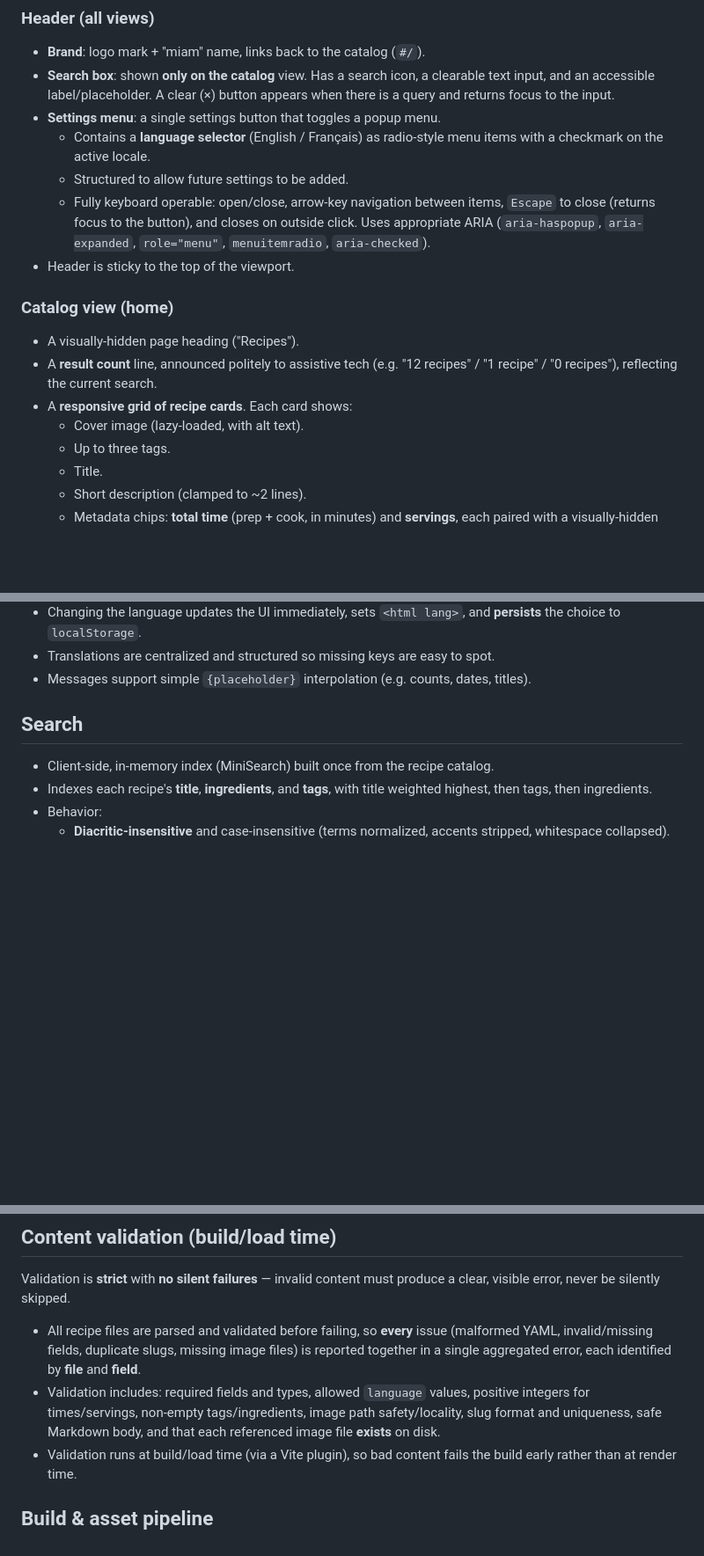
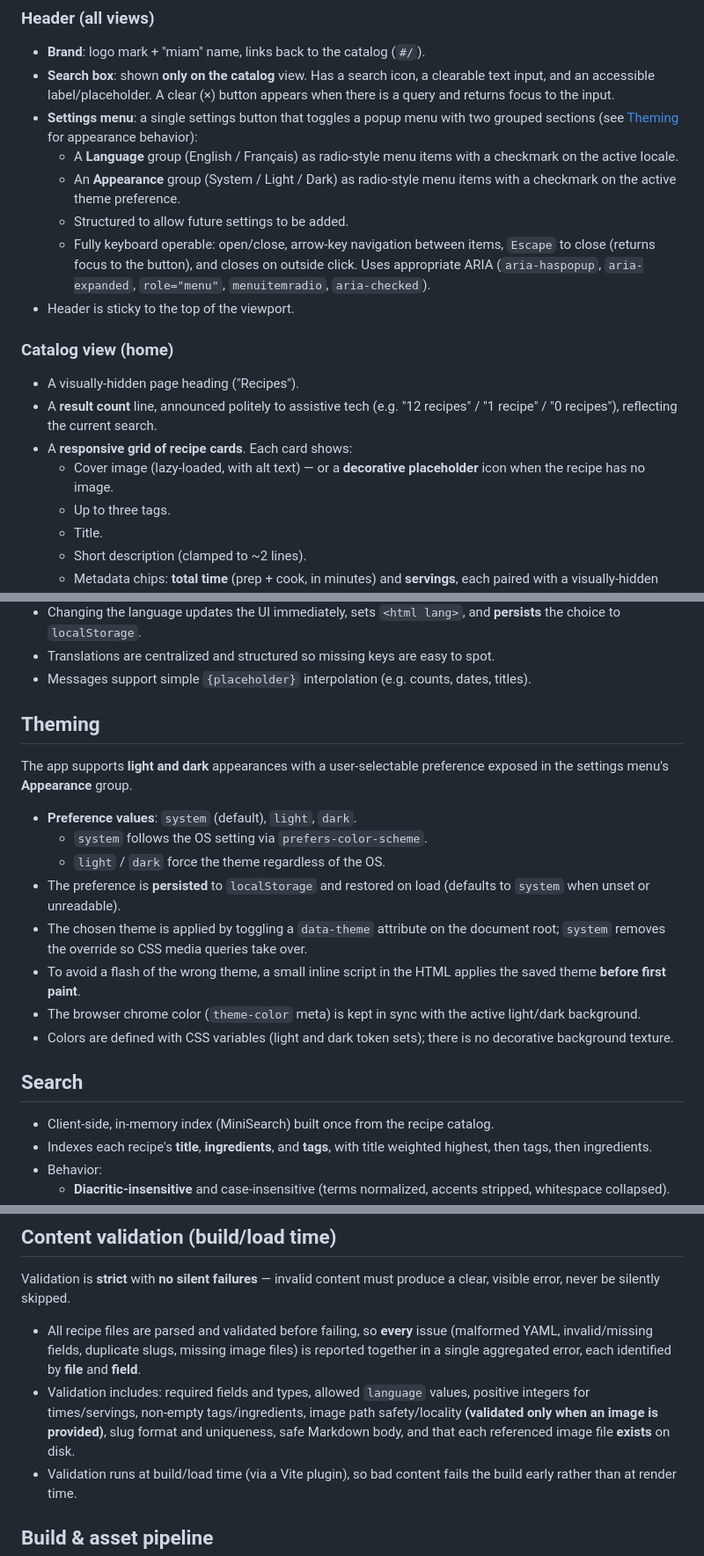
Before and after one commit to sinedied/miam, a Markdown page: SPEC.md, 3 parts joined by grey strips. Shown at 88% size. Rendered like a GitHub page; blank space fills up the shorter version.

Commit message:
docs: update SPEC for dark mode and optional recipe images
Reflect changes made after the initial spec: theming (system/light/dark
preference with persistence and no-flash apply) and optional recipe
images with a decorative placeholder fallback.

Co-authored-by: Copilot <223556219+Copilot@users.noreply.github.com>
Copilot-Session: 54c95118-9e4b-44de-a78d-c70cdf92ddb5

```diff
--- a/SPEC.md
+++ b/SPEC.md
@@ -65,9 +65,12 @@ Client-side routing is **hash-based** with two routes:
 - **Search box**: shown **only on the catalog** view. Has a search icon, a
   clearable text input, and an accessible label/placeholder. A clear (×) button
   appears when there is a query and returns focus to the input.
-- **Settings menu**: a single settings button that toggles a popup menu.
-  - Contains a **language selector** (English / Français) as radio-style menu
-    items with a checkmark on the active locale.
+- **Settings menu**: a single settings button that toggles a popup menu with
+  two grouped sections (see [Theming](#theming) for appearance behavior):
+  - A **Language** group (English / Français) as radio-style menu items with a
+    checkmark on the active locale.
+  - An **Appearance** group (System / Light / Dark) as radio-style menu items
+    with a checkmark on the active theme preference.
   - Structured to allow future settings to be added.
   - Fully keyboard operable: open/close, arrow-key navigation between items,
     `Escape` to close (returns focus to the button), and closes on outside
@@ -81,7 +84,8 @@ Client-side routing is **hash-based** with two routes:
 - A **result count** line, announced politely to assistive tech (e.g. "12
   recipes" / "1 recipe" / "0 recipes"), reflecting the current search.
 - A **responsive grid of recipe cards**. Each card shows:
-  - Cover image (lazy-loaded, with alt text).
+  - Cover image (lazy-loaded, with alt text) — or a **decorative placeholder**
+    icon when the recipe has no image.
   - Up to three tags.
   - Title.
   - Short description (clamped to ~2 lines).
@@ -136,6 +141,25 @@ Client-side routing is **hash-based** with two routes:
 - Translations are centralized and structured so missing keys are easy to spot.
 - Messages support simple `{placeholder}` interpolation (e.g. counts, dates,
   titles).
+
+## Theming
+
+The app supports **light and dark** appearances with a user-selectable
+preference exposed in the settings menu's **Appearance** group.
+
+- **Preference values**: `system` (default), `light`, `dark`.
+  - `system` follows the OS setting via `prefers-color-scheme`.
+  - `light` / `dark` force the theme regardless of the OS.
+- The preference is **persisted** to `localStorage` and restored on load
+  (defaults to `system` when unset or unreadable).
+- The chosen theme is applied by toggling a `data-theme` attribute on the
+  document root; `system` removes the override so CSS media queries take over.
+- To avoid a flash of the wrong theme, a small inline script in the HTML applies
+  the saved theme **before first paint**.
+- The browser chrome color (`theme-color` meta) is kept in sync with the active
+  light/dark background.
+- Colors are defined with CSS variables (light and dark token sets); there is no
+  decorative background texture.
 
 ## Search
 
@@ -214,8 +242,9 @@ produce a clear, visible error, never be silently skipped.
   **file** and **field**.
 - Validation includes: required fields and types, allowed `language` values,
   positive integers for times/servings, non-empty tags/ingredients, image path
-  safety/locality, slug format and uniqueness, safe Markdown body, and that
-  each referenced image file **exists** on disk.
+  safety/locality **(validated only when an image is provided)**, slug format
+  and uniqueness, safe Markdown body, and that each referenced image file
+  **exists** on disk.
 - Validation runs at build/load time (via a Vite plugin), so bad content fails
   the build early rather than at render time.
 
```
Also changed, not shown: other parts of SPEC.md (+10 -4 lines).
